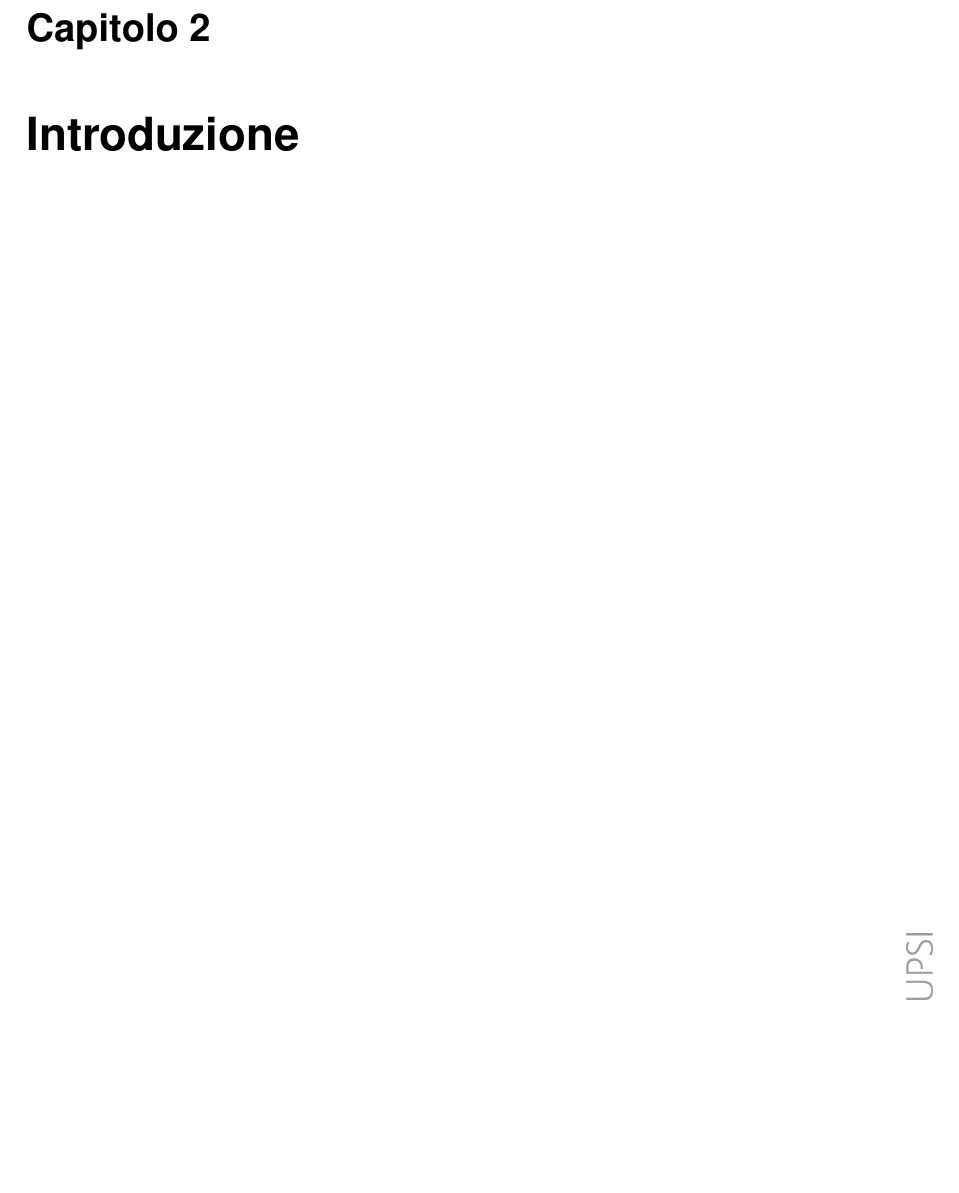
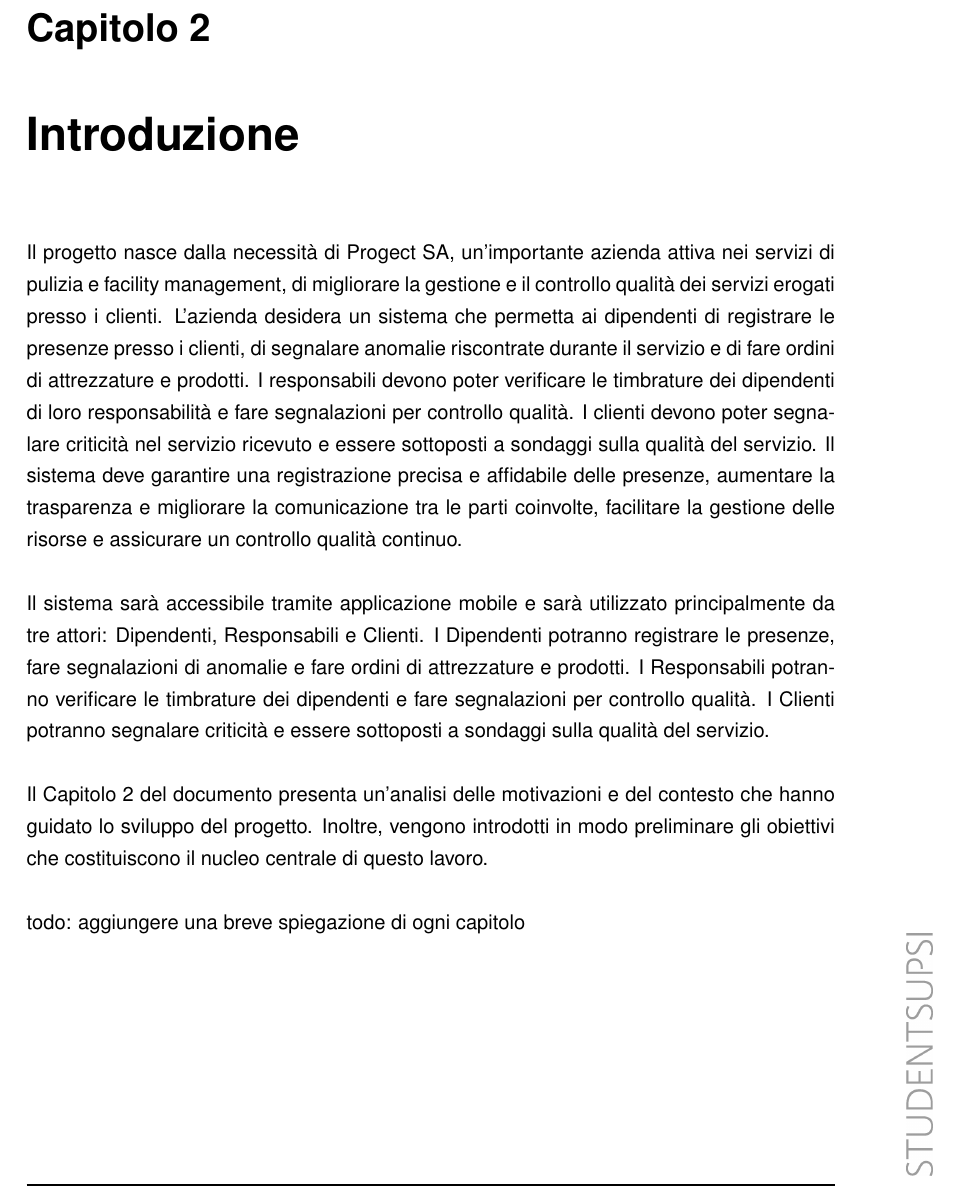
Before and after one commit to enetsos/Bachelor-Thesis, a LaTeX document (doc/doc.tex): part of page 13 of 35, cut so that both start at the same text, the shorter picture padded with empty space. Compiled offline with pdfLaTeX.

Commit message:
doc: start introduzione

```diff
--- a/doc/doc.tex
+++ b/doc/doc.tex
@@ -92,7 +92,17 @@ Il sistema è progettato per raggiungere i seguenti obiettivi:
 
 
 \chapter{Introduzione}
+
+Il progetto nasce dalla necessità di Progect SA, un'importante azienda attiva nei servizi di pulizia e facility management, di migliorare la gestione e il controllo qualità dei servizi erogati presso i clienti. L'azienda desidera un sistema che permetta ai dipendenti di registrare le presenze presso i clienti, di segnalare anomalie riscontrate durante il servizio e di fare ordini di attrezzature e prodotti. I responsabili devono poter verificare le timbrature dei dipendenti di loro responsabilità e fare segnalazioni per controllo qualità. I clienti devono poter segnalare criticità nel servizio ricevuto e essere sottoposti a sondaggi sulla qualità del servizio. Il sistema deve garantire una registrazione precisa e affidabile delle presenze, aumentare la trasparenza e migliorare la comunicazione tra le parti coinvolte, facilitare la gestione delle risorse e assicurare un controllo qualità continuo.\\
+\\
+Il sistema sarà accessibile tramite applicazione mobile e sarà utilizzato principalmente da tre attori: Dipendenti, Responsabili e Clienti. I Dipendenti potranno registrare le presenze, fare segnalazioni di anomalie e fare ordini di attrezzature e prodotti. I Responsabili potranno verificare le timbrature dei dipendenti e fare segnalazioni per controllo qualità. I Clienti potranno segnalare criticità e essere sottoposti a sondaggi sulla qualità del servizio.\\
+\\
+Il Capitolo 2 del documento presenta un’analisi delle motivazioni e del contesto che hanno guidato lo sviluppo del progetto. Inoltre, vengono introdotti in modo preliminare gli obiettivi che costituiscono il nucleo centrale di questo lavoro.\\
+\\
+todo: aggiungere una breve spiegazione di ogni capitolo
+
 \chapter{Motivazione e Contesto}
+
 In questo capitolo, vengono descritte le motivazioni accademiche che stanno alla base di
 questo lavoro di tesi, insieme al contesto in cui si inseriscono. In conclusione, vengono
 delineati gli obiettivi che guidano lo sviluppo di questo progetto.\\
```
Also changed, not shown: doc/doc.pdf.
